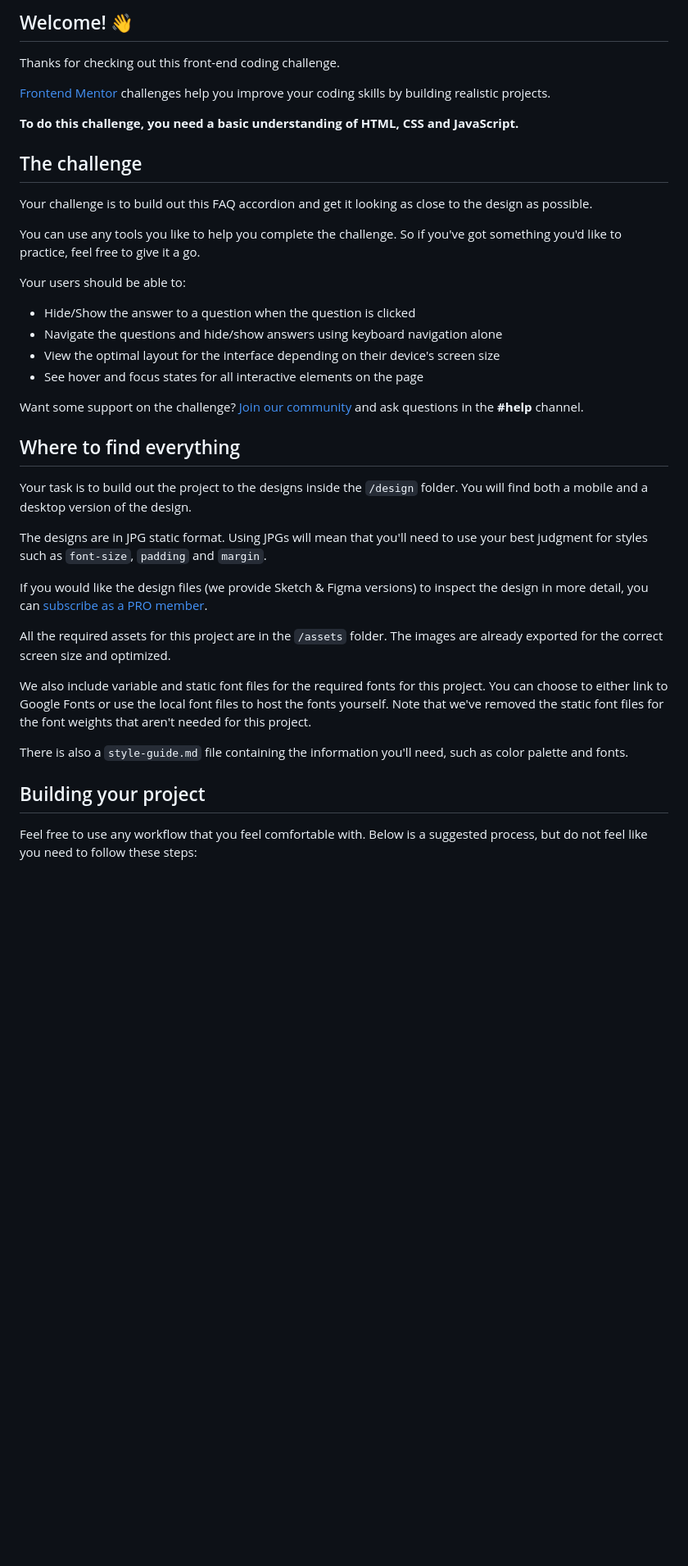
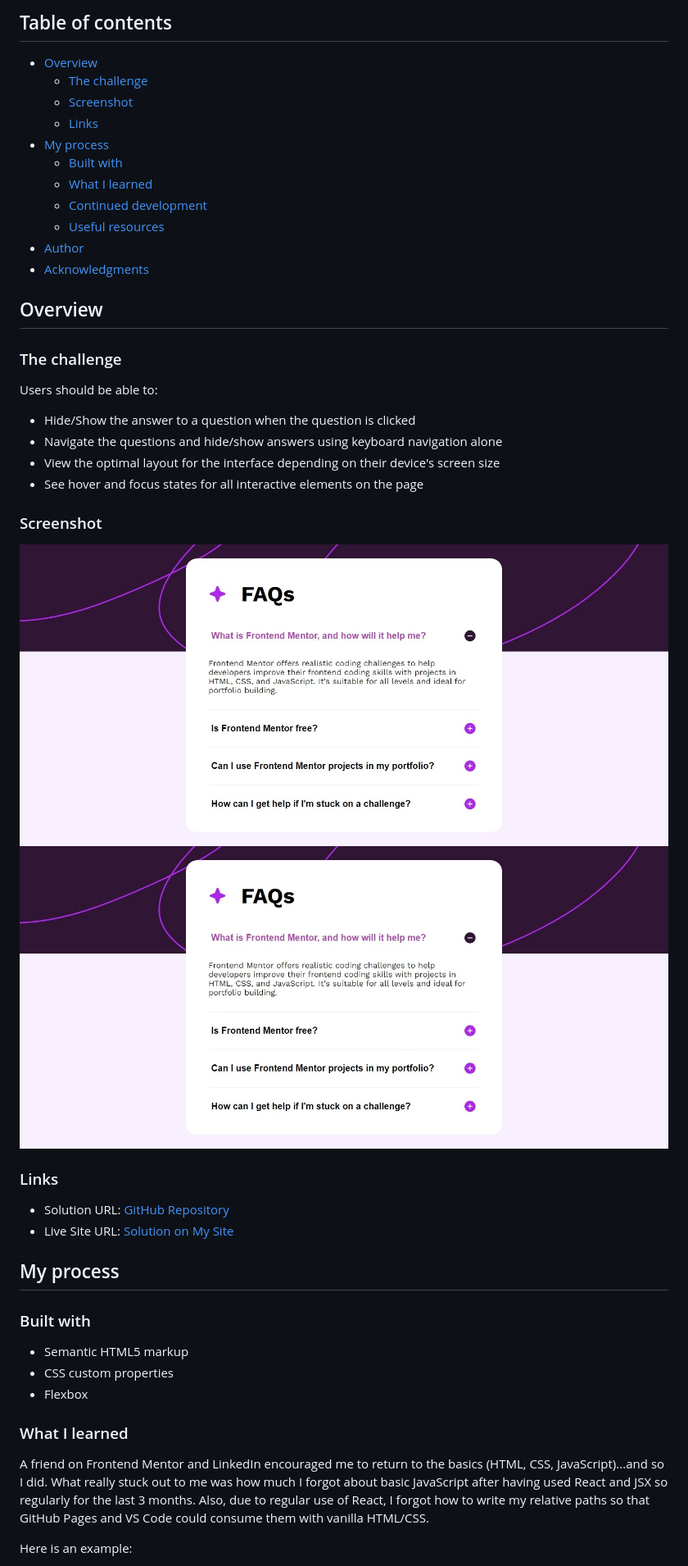
Before and after one commit to horoserp/faq-accordion, a Markdown page: README.md, the part around the change printed below. Shown: that part at 82% size. Drawn GitHub-style; pictures changed too: images/solution-desktop.jpeg (added); blank space fills up the shorter version.

```diff
--- a/README.md
+++ b/README.md
@@ -4,42 +4,50 @@
 
-## Welcome! 👋
+## Table of contents
 
-Thanks for checking out this front-end coding challenge.
+- [Overview](#overview)
+  - [The challenge](#the-challenge)
+  - [Screenshot](#screenshot)
+  - [Links](#links)
+- [My process](#my-process)
+  - [Built with](#built-with)
+  - [What I learned](#what-i-learned)
+  - [Continued development](#continued-development)
+  - [Useful resources](#useful-resources)
+- [Author](#author)
+- [Acknowledgments](#acknowledgments)
 
-[Frontend Mentor](https://www.frontendmentor.io) challenges help you improve your coding skills by building realistic projects.
+## Overview
 
-**To do this challenge, you need a basic understanding of HTML, CSS and JavaScript.**
+### The challenge
 
-## The challenge
-
-Your challenge is to build out this FAQ accordion and get it looking as close to the design as possible.
-
-You can use any tools you like to help you complete the challenge. So if you've got something you'd like to practice, feel free to give it a go.
-
-Your users should be able to:
+Users should be able to:
 
 - Hide/Show the answer to a question when the question is clicked
 - Navigate the questions and hide/show answers using keyboard navigation alone
 - View the optimal layout for the interface depending on their device's screen size
 - See hover and focus states for all interactive elements on the page
 
-Want some support on the challenge? [Join our community](https://www.frontendmentor.io/community) and ask questions in the **#help** channel.
+### Screenshot
 
-## Where to find everything
+![Mobile](./images/solution-desktop.jpeg)
+![Desktop](./images/solution-desktop.jpeg)
 
-Your task is to build out the project to the designs inside the `/design` folder. You will find both a mobile and a desktop version of the design.
+### Links
 
-The designs are in JPG static format. Using JPGs will mean that you'll need to use your best judgment for styles such as `font-size`, `padding` and `margin`.
+- Solution URL: [GitHub Repository](https://github.com/horoserp/faq-accordion)
+- Live Site URL: [Solution on My Site](https://horoserp.github.io/faq-accordion)
 
-If you would like the design files (we provide Sketch & Figma versions) to inspect the design in more detail, you can [subscribe as a PRO member](https://www.frontendmentor.io/pro).
+## My process
 
-All the required assets for this project are in the `/assets` folder. The images are already exported for the correct screen size and optimized.
+### Built with
 
-We also include variable and static font files for the required fonts for this project. You can choose to either link to Google Fonts or use the local font files to host the fonts yourself. Note that we've removed the static font files for the font weights that aren't needed for this project.
+- Semantic HTML5 markup
+- CSS custom properties
+- Flexbox
 
-There is also a `style-guide.md` file containing the information you'll need, such as color palette and fonts.
+### What I learned
 
-## Building your project
+A friend on Frontend Mentor and LinkedIn encouraged me to return to the basics (HTML, CSS, JavaScript)...and so I did. What really stuck out to me was how much I forgot about basic JavaScript after having used React and JSX so regularly for the last 3 months. Also, due to regular use of React, I forgot how to write my relative paths so that GitHub Pages and VS Code could consume them with vanilla HTML/CSS.
 
-Feel free to use any workflow that you feel comfortable with. Below is a suggested process, but do not feel like you need to follow these steps:
+Here is an example:
 
```
Also changed, not shown: other parts of README.md (+21 -44 lines), README-template.md (deleted, +0 -113 lines), images/solution-mobile.jpeg (added), 1 other file.
